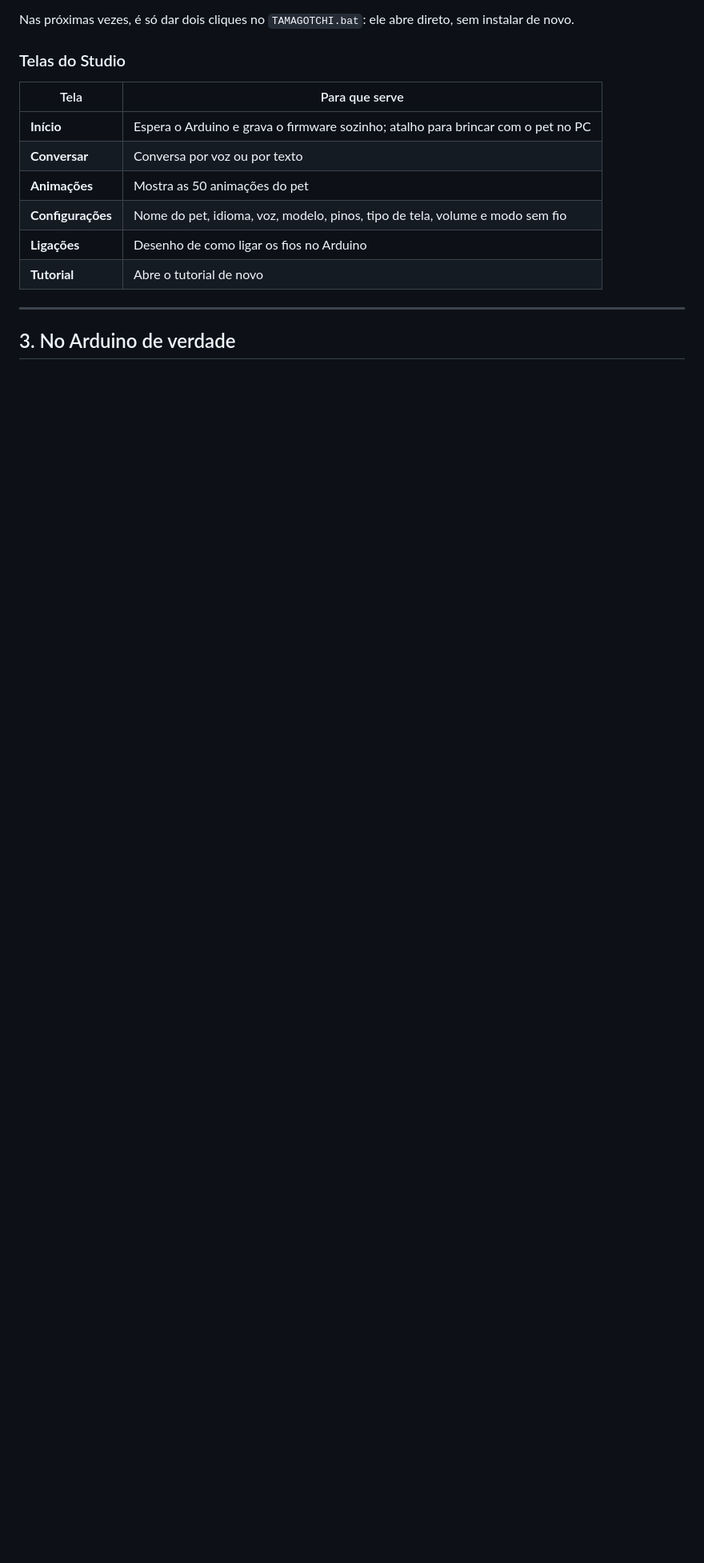
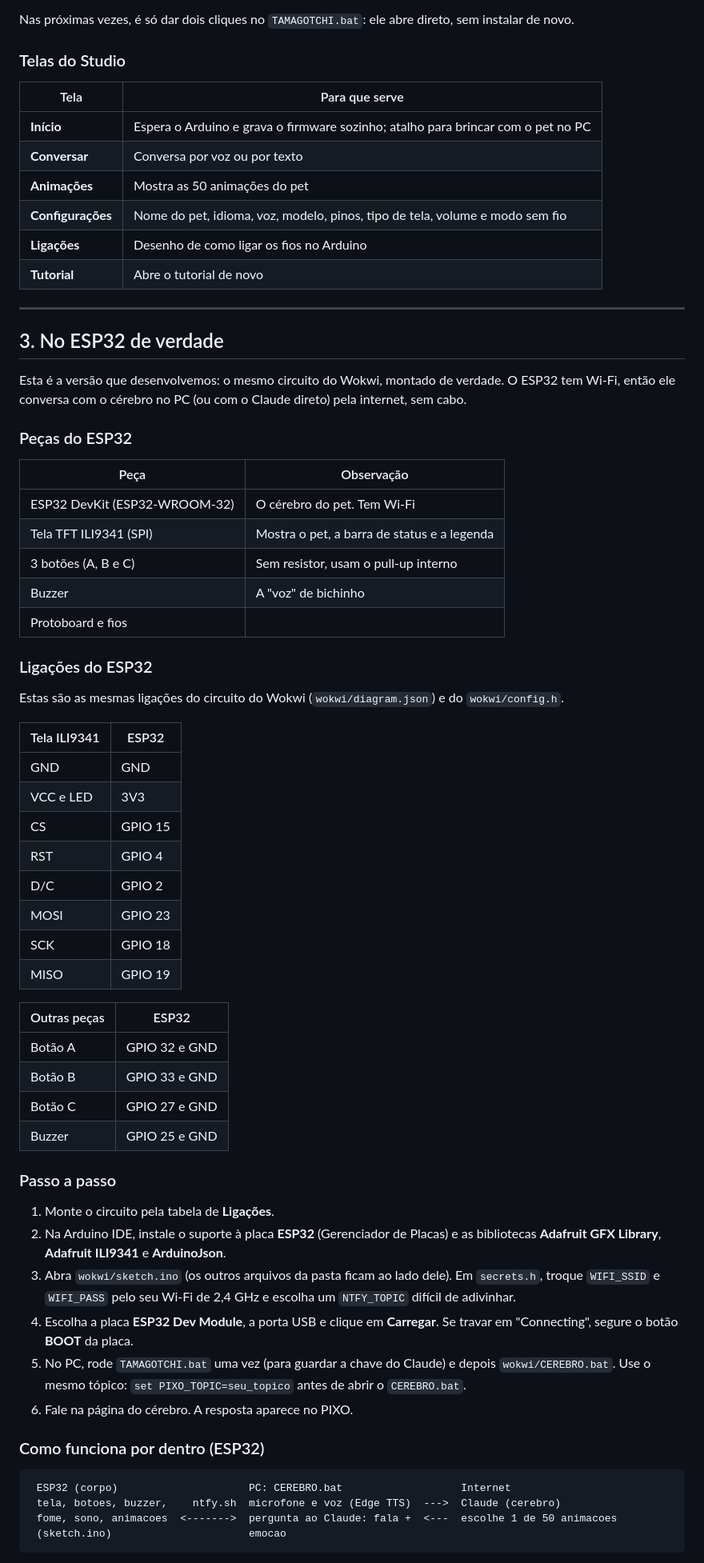
Before and after one commit to Numenone/Tamagotchi, a Markdown page: README.md, the part around one of its changes. Shown at 80% size. Rendered like a GitHub page; blank space fills up the shorter version.

````diff
--- a/README.md
+++ b/README.md
@@ -128,4 +142,57 @@ Nas próximas vezes, é só dar dois cliques no `TAMAGOTCHI.bat`: ele abre diret
 
 ---
 
-## 3. No Arduino de verdade
+## 3. No ESP32 de verdade
+
+Esta é a versão que desenvolvemos: o mesmo circuito do Wokwi, montado de verdade. O ESP32 tem Wi-Fi, então ele conversa com o cérebro no PC (ou com o Claude direto) pela internet, sem cabo.
+
+### Peças do ESP32
+
+| Peça | Observação |
+|---|---|
+| ESP32 DevKit (ESP32-WROOM-32) | O cérebro do pet. Tem Wi-Fi |
+| Tela TFT ILI9341 (SPI) | Mostra o pet, a barra de status e a legenda |
+| 3 botões (A, B e C) | Sem resistor, usam o pull-up interno |
+| Buzzer | A "voz" de bichinho |
+| Protoboard e fios | |
+
+### Ligações do ESP32
+
+Estas são as mesmas ligações do circuito do Wokwi (`wokwi/diagram.json`) e do `wokwi/config.h`.
+
+| Tela ILI9341 | ESP32 |
+|---|---|
+| GND | GND |
+| VCC e LED | 3V3 |
+| CS | GPIO 15 |
+| RST | GPIO 4 |
+| D/C | GPIO 2 |
+| MOSI | GPIO 23 |
+| SCK | GPIO 18 |
+| MISO | GPIO 19 |
+
+| Outras peças | ESP32 |
+|---|---|
+| Botão A | GPIO 32 e GND |
+| Botão B | GPIO 33 e GND |
+| Botão C | GPIO 27 e GND |
+| Buzzer | GPIO 25 e GND |
+
+### Passo a passo
+
+1. Monte o circuito pela tabela de **Ligações**.
+2. Na Arduino IDE, instale o suporte à placa **ESP32** (Gerenciador de Placas) e as bibliotecas **Adafruit GFX Library**, **Adafruit ILI9341** e **ArduinoJson**.
+3. Abra `wokwi/sketch.ino` (os outros arquivos da pasta ficam ao lado dele). Em `secrets.h`, troque `WIFI_SSID` e `WIFI_PASS` pelo seu Wi-Fi de 2,4 GHz e escolha um `NTFY_TOPIC` difícil de adivinhar.
+4. Escolha a placa **ESP32 Dev Module**, a porta USB e clique em **Carregar**. Se travar em "Connecting", segure o botão **BOOT** da placa.
+5. No PC, rode `TAMAGOTCHI.bat` uma vez (para guardar a chave do Claude) e depois `wokwi/CEREBRO.bat`. Use o mesmo tópico: `set PIXO_TOPIC=seu_topico` antes de abrir o `CEREBRO.bat`.
+6. Fale na página do cérebro. A resposta aparece no PIXO.
+
+### Como funciona por dentro (ESP32)
+
+```
+ ESP32 (corpo)                     PC: CEREBRO.bat                   Internet
+ tela, botoes, buzzer,    ntfy.sh  microfone e voz (Edge TTS)  --->  Claude (cerebro)
+ fome, sono, animacoes  <------->  pergunta ao Claude: fala +  <---  escolhe 1 de 50 animacoes
+ (sketch.ino)                      emocao
+```
+
````
Also changed, not shown: other parts of README.md (+51 -12 lines), docs/fotos/wokwi-circuito.png (added), 2 other files.
